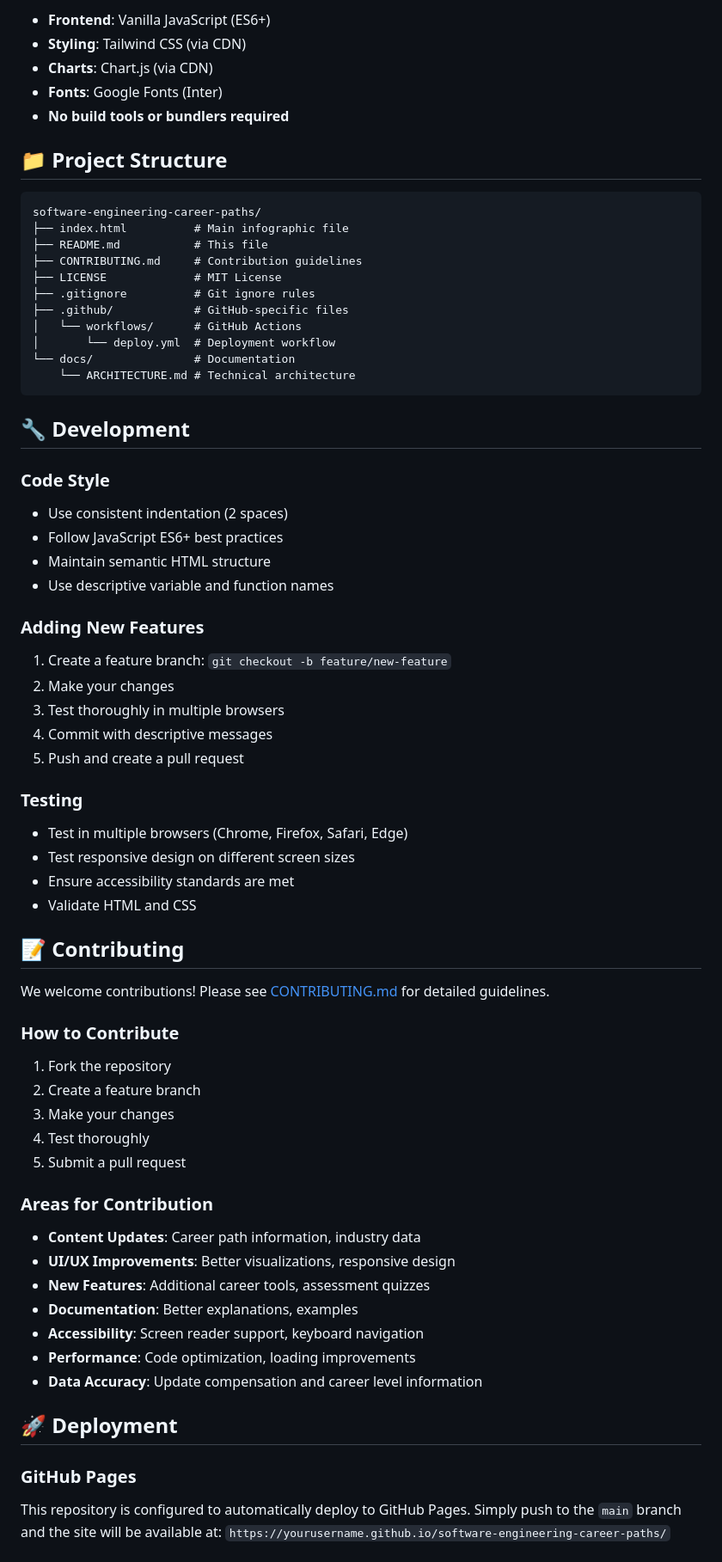
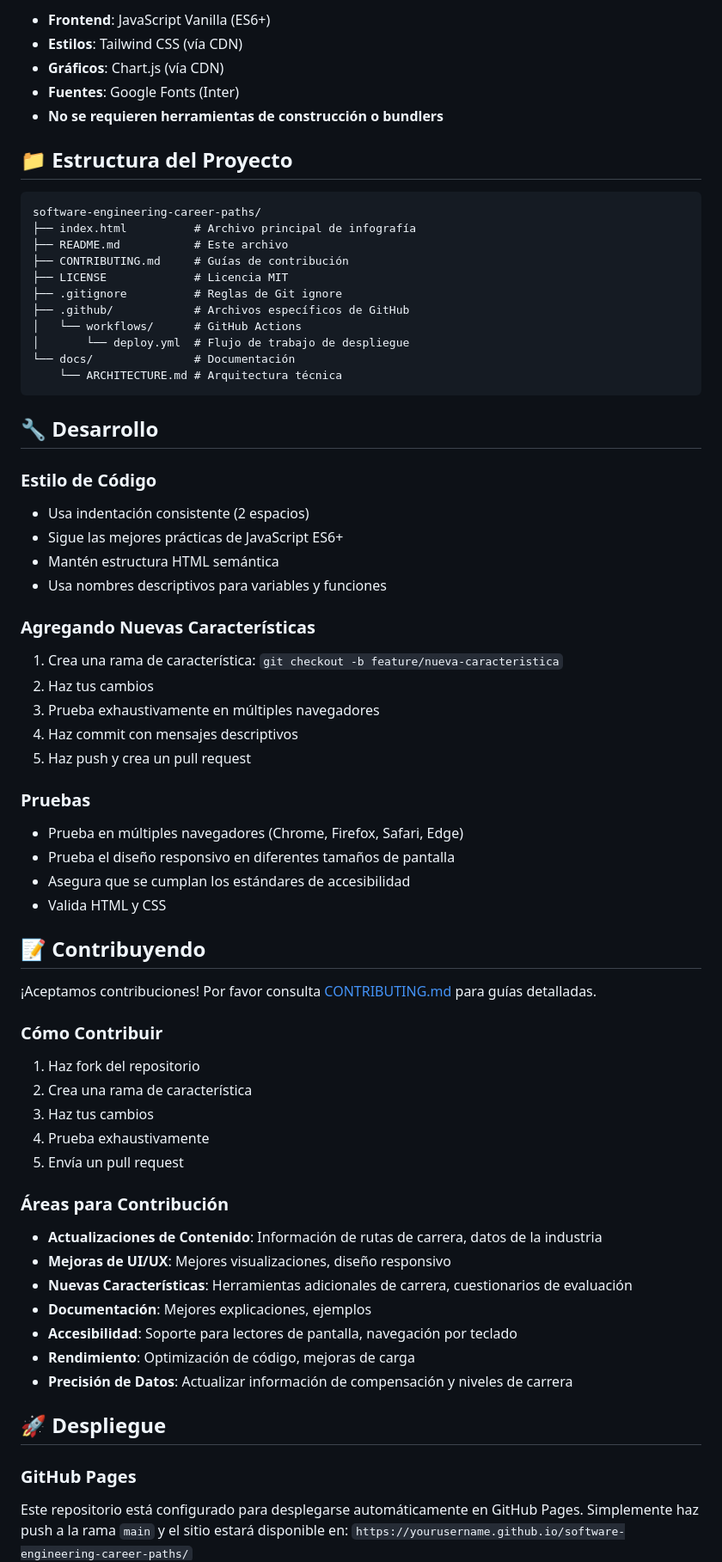
Before and after one commit to Quantium/secp, a Markdown page: README.md, the part around one of its changes. Shown at 86% size. Drawn GitHub-style.

Commit message:
Readme traducido, Olé

````diff
--- a/README.md
+++ b/README.md
@@ -65,70 +67,70 @@ Then open `http://localhost:8000` in your browser.
 
-- **Frontend**: Vanilla JavaScript (ES6+)
-- **Styling**: Tailwind CSS (via CDN)
-- **Charts**: Chart.js (via CDN)
-- **Fonts**: Google Fonts (Inter)
-- **No build tools or bundlers required**
+- **Frontend**: JavaScript Vanilla (ES6+)
+- **Estilos**: Tailwind CSS (vía CDN)
+- **Gráficos**: Chart.js (vía CDN)
+- **Fuentes**: Google Fonts (Inter)
+- **No se requieren herramientas de construcción o bundlers**
 
-## 📁 Project Structure
+## 📁 Estructura del Proyecto
 
 ```
 software-engineering-career-paths/
-├── index.html          # Main infographic file
-├── README.md           # This file
-├── CONTRIBUTING.md     # Contribution guidelines
-├── LICENSE             # MIT License
-├── .gitignore          # Git ignore rules
-├── .github/            # GitHub-specific files
+├── index.html          # Archivo principal de infografía
+├── README.md           # Este archivo
+├── CONTRIBUTING.md     # Guías de contribución
+├── LICENSE             # Licencia MIT
+├── .gitignore          # Reglas de Git ignore
+├── .github/            # Archivos específicos de GitHub
 │   └── workflows/      # GitHub Actions
-│       └── deploy.yml  # Deployment workflow
-└── docs/               # Documentation
-    └── ARCHITECTURE.md # Technical architecture
+│       └── deploy.yml  # Flujo de trabajo de despliegue
+└── docs/               # Documentación
+    └── ARCHITECTURE.md # Arquitectura técnica
 ```
 
-## 🔧 Development
+## 🔧 Desarrollo
 
-### Code Style
-- Use consistent indentation (2 spaces)
-- Follow JavaScript ES6+ best practices
-- Maintain semantic HTML structure
-- Use descriptive variable and function names
+### Estilo de Código
+- Usa indentación consistente (2 espacios)
+- Sigue las mejores prácticas de JavaScript ES6+
+- Mantén estructura HTML semántica
+- Usa nombres descriptivos para variables y funciones
 
-### Adding New Features
-1. Create a feature branch: `git checkout -b feature/new-feature`
-2. Make your changes
-3. Test thoroughly in multiple browsers
-4. Commit with descriptive messages
-5. Push and create a pull request
+### Agregando Nuevas Características
+1. Crea una rama de característica: `git checkout -b feature/nueva-caracteristica`
+2. Haz tus cambios
+3. Prueba exhaustivamente en múltiples navegadores
+4. Haz commit con mensajes descriptivos
+5. Haz push y crea un pull request
 
-### Testing
-- Test in multiple browsers (Chrome, Firefox, Safari, Edge)
-- Test responsive design on different screen sizes
-- Ensure accessibility standards are met
-- Validate HTML and CSS
+### Pruebas
+- Prueba en múltiples navegadores (Chrome, Firefox, Safari, Edge)
+- Prueba el diseño responsivo en diferentes tamaños de pantalla
+- Asegura que se cumplan los estándares de accesibilidad
+- Valida HTML y CSS
 
-## 📝 Contributing
+## 📝 Contribuyendo
 
-We welcome contributions! Please see [CONTRIBUTING.md](CONTRIBUTING.md) for detailed guidelines.
+¡Aceptamos contribuciones! Por favor consulta [CONTRIBUTING.md](CONTRIBUTING.md) para guías detalladas.
 
-### How to Contribute
-1. Fork the repository
-2. Create a feature branch
-3. Make your changes
-4. Test thoroughly
-5. Submit a pull request
+### Cómo Contribuir
+1. Haz fork del repositorio
+2. Crea una rama de característica
+3. Haz tus cambios
+4. Prueba exhaustivamente
+5. Envía un pull request
 
-### Areas for Contribution
-- **Content Updates**: Career path information, industry data
-- **UI/UX Improvements**: Better visualizations, responsive design
-- **New Features**: Additional career tools, assessment quizzes
-- **Documentation**: Better explanations, examples
-- **Accessibility**: Screen reader support, keyboard navigation
-- **Performance**: Code optimization, loading improvements
-- **Data Accuracy**: Update compensation and career level information
+### Áreas para Contribución
+- **Actualizaciones de Contenido**: Información de rutas de carrera, datos de la industria
+- **Mejoras de UI/UX**: Mejores visualizaciones, diseño responsivo
+- **Nuevas Características**: Herramientas adicionales de carrera, cuestionarios de evaluación
+- **Documentación**: Mejores explicaciones, ejemplos
+- **Accesibilidad**: Soporte para lectores de pantalla, navegación por teclado
+- **Rendimiento**: Optimización de código, mejoras de carga
+- **Precisión de Datos**: Actualizar información de compensación y niveles de carrera
 
-## 🚀 Deployment
+## 🚀 Despliegue
 
 ### GitHub Pages
-This repository is configured to automatically deploy to GitHub Pages. Simply push to the `main` branch and the site will be available at:
+Este repositorio está configurado para desplegarse automáticamente en GitHub Pages. Simplemente haz push a la rama `main` y el sitio estará disponible en:
 `https://yourusername.github.io/software-engineering-career-paths/`
 
````
Also changed, not shown: other parts of README.md (+78 -76 lines).
